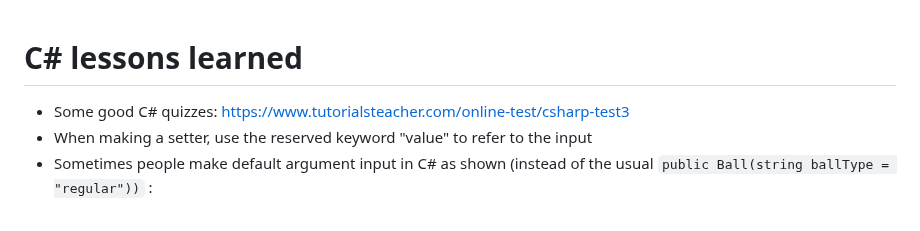
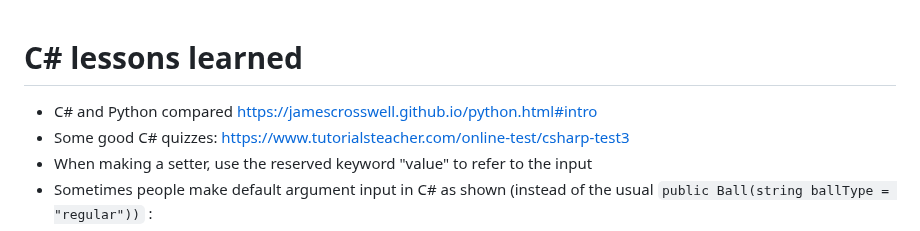
Before and after one commit to makeevolution/notes, a Markdown page: csharp/Csharp.md, the part around the change. Drawn GitHub-style.

```diff
--- a/csharp/Csharp.md
+++ b/csharp/Csharp.md
@@ -1,5 +1,6 @@
 # C# lessons learned
 
+- C# and Python compared https://jamescrosswell.github.io/python.html#intro
 - Some good C# quizzes:
 https://www.tutorialsteacher.com/online-test/csharp-test3
 - When making a setter, use the reserved keyword "value" to refer to the input
```
